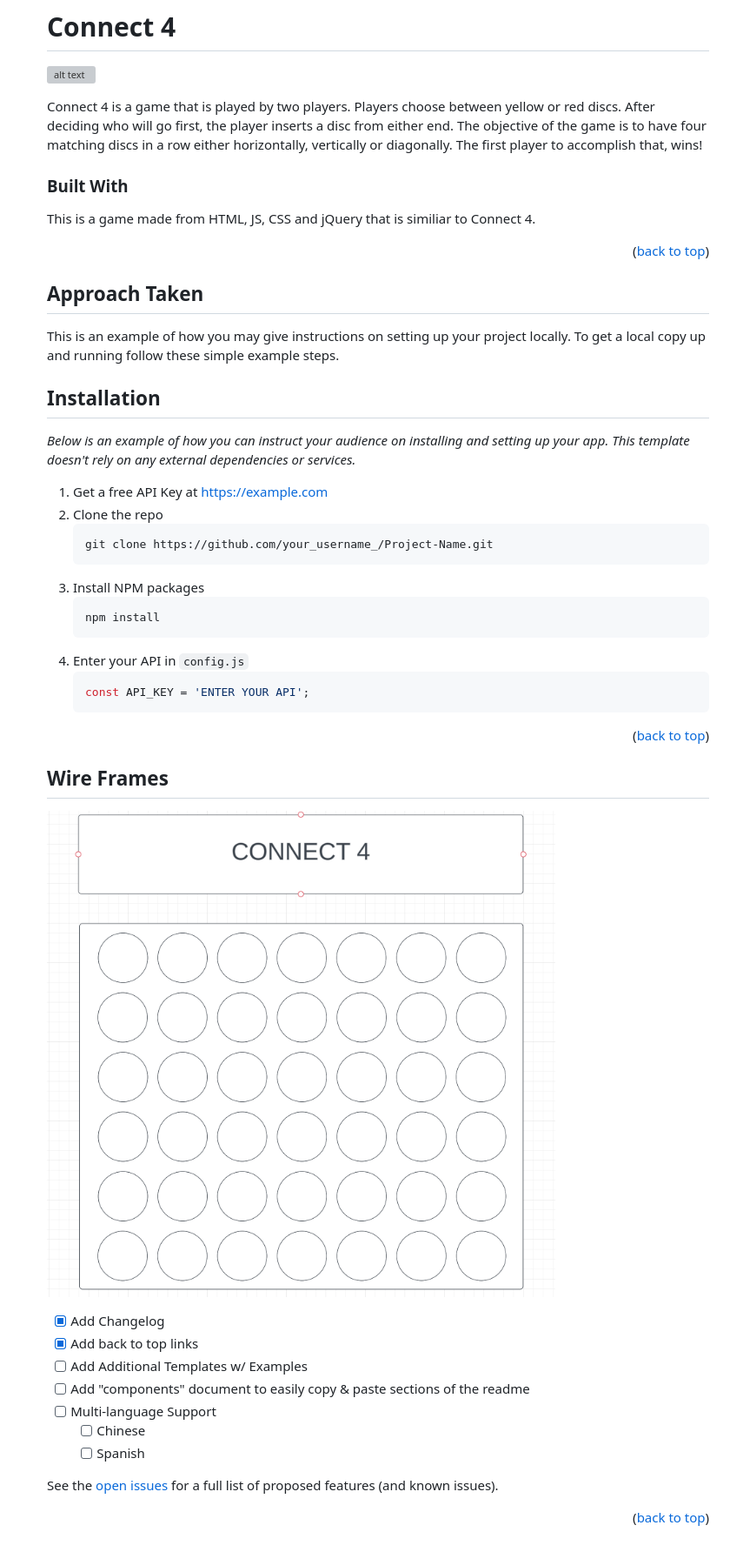
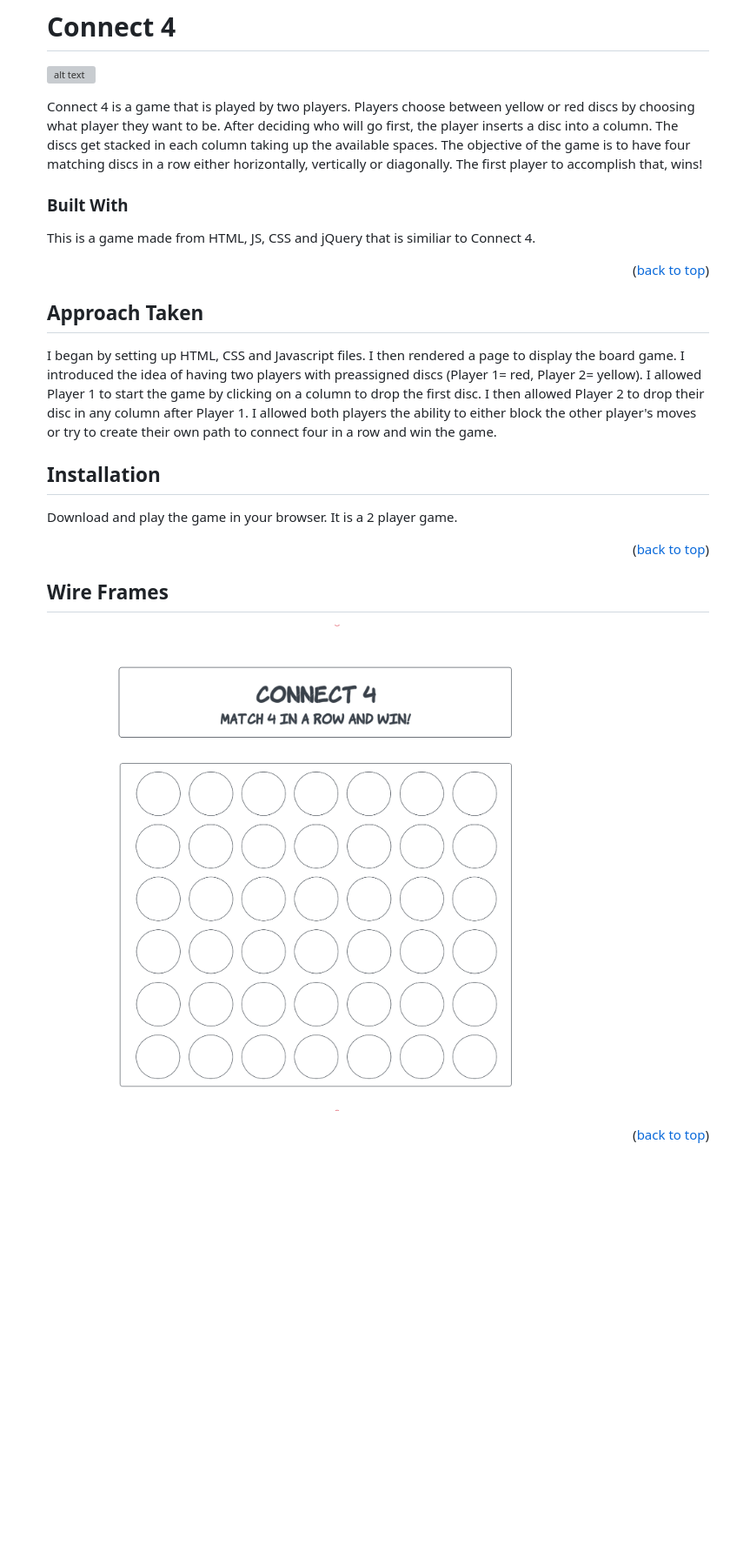
Before and after one commit to rollandi-tiffany/Connect-4, a Markdown page: README.md, the part around the change. Shown at 87% size. Rendered like a GitHub page; pictures changed too: images/wireframe.jpeg; blank space fills up the shorter version; grey boxes are pictures that could not be loaded.

````diff
--- a/README.md
+++ b/README.md
@@ -27,7 +27,7 @@
 
 ![alt text](https://encrypted-tbn0.gstatic.com/images?q=tbn:ANd9GcTv-4bDfk_YlC_i0OLlkbdDzW4w5kpUa3BQh3YQ2RHIZbvst9ibGbDKNZnxp1R7DF3LuXA&usqp=CAU)
 
-Connect 4 is a game that is played by two players. Players choose between yellow or red discs. After deciding who will go first, the player inserts a disc from either end. The objective of the game is to have four matching discs in a row either horizontally, vertically or diagonally. The first player to accomplish that, wins!
+Connect 4 is a game that is played by two players. Players choose between yellow or red discs by choosing what player they want to be. After deciding who will go first, the player inserts a disc into a column. The discs get stacked in each column taking up the available spaces. The objective of the game is to have four matching discs in a row either horizontally, vertically or diagonally. The first player to accomplish that, wins!
 
 
 
@@ -46,30 +46,14 @@ This is a game made from HTML, JS, CSS and jQuery that is similiar to Connect 4.
 
 <!-- GETTING STARTED -->
 ## Approach Taken
-
-This is an example of how you may give instructions on setting up your project locally.
-To get a local copy up and running follow these simple example steps.
+I began by setting up HTML, CSS and Javascript files. I then rendered a page to display the board game. I introduced the idea of having two players with preassigned discs (Player 1= red, Player 2= yellow). I allowed Player 1 to start the game by clicking on a column to drop the first disc. I then allowed Player 2 to drop their disc in any column after Player 1. I allowed both players the ability to either block the other player's moves or try to create their own path to connect four in a row and win the game.
 
 
 
 
 ## Installation
 
-_Below is an example of how you can instruct your audience on installing and setting up your app. This template doesn't rely on any external dependencies or services._
-
-1. Get a free API Key at [https://example.com](https://example.com)
-2. Clone the repo
-   ```sh
-   git clone https://github.com/your_username_/Project-Name.git
-   ```
-3. Install NPM packages
-   ```sh
-   npm install
-   ```
-4. Enter your API in `config.js`
-   ```js
-   const API_KEY = 'ENTER YOUR API';
-   ```
+Download and play the game in your browser. It is a 2 player game.
 
 <p align="right">(<a href="#top">back to top</a>)</p>
 
@@ -82,14 +66,7 @@ _Below is an example of how you can instruct your audience on installing and set
 ## Wire Frames
 
 ![**Project 1 Wireframe**](images/wireframe.jpeg)
-- [x] Add Changelog
-- [x] Add back to top links
-- [ ] Add Additional Templates w/ Examples
-- [ ] Add "components" document to easily copy & paste sections of the readme
-- [ ] Multi-language Support
-    - [ ] Chinese
-    - [ ] Spanish
 
-See the [open issues](https://github.com/othneildrew/Best-README-Template/issues) for a full list of proposed features (and known issues).
+
 
 <p align="right">(<a href="#top">back to top</a>)</p>
````
Also changed, not shown: 3 other files.
